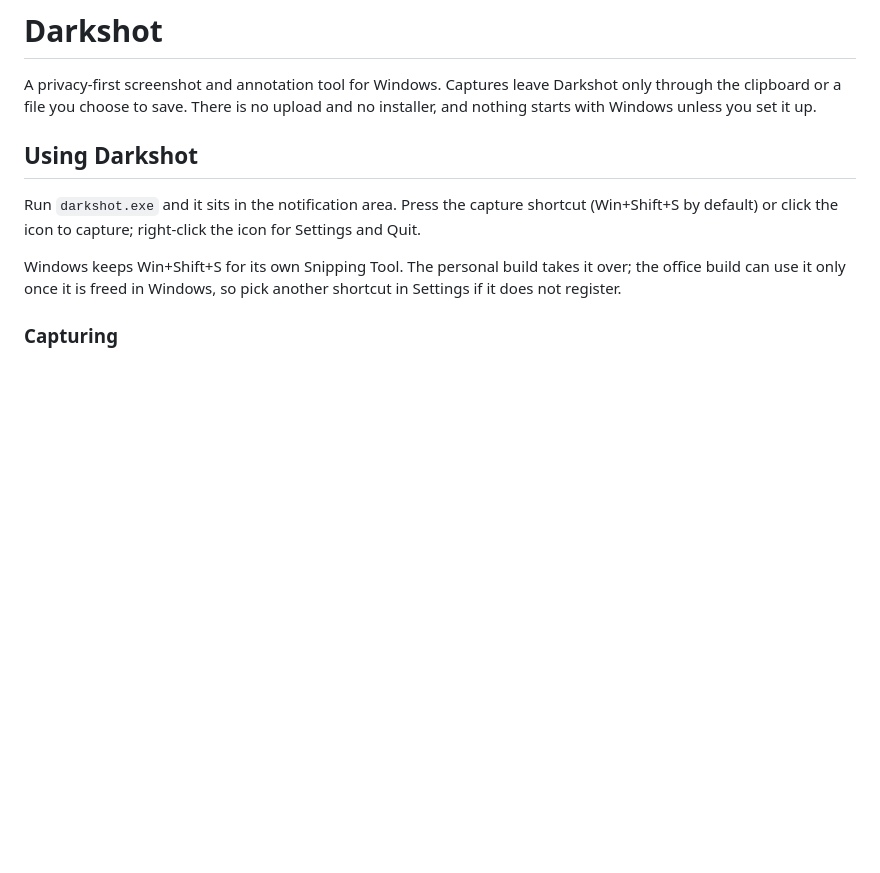
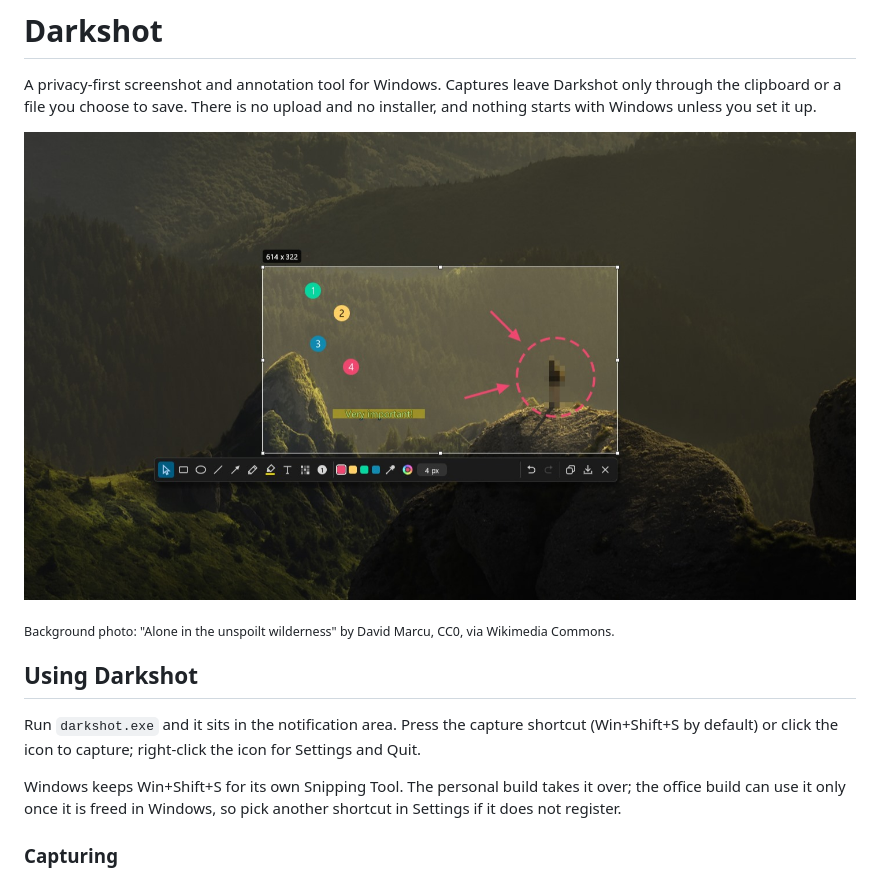
Before and after one commit to numrii/darkshot, a Markdown page: README.md, the part around the change. Drawn GitHub-style; pictures changed too: docs/screenshot.jpg (added); blank space fills up the shorter version.

Commit message:
README: add a screenshot of the capture overlay
Co-Authored-By: Claude Opus 5.5 <noreply@anthropic.com>

```diff
--- a/README.md
+++ b/README.md
@@ -3,6 +3,10 @@
 A privacy-first screenshot and annotation tool for Windows. Captures leave Darkshot
 only through the clipboard or a file you choose to save. There is no upload and no
 installer, and nothing starts with Windows unless you set it up.
+
+![Darkshot's capture overlay: a selected region with numbered steps, arrows, a dashed circle, a highlighted label and a pixelated figure, above the toolbar](docs/screenshot.jpg)
+
+<sub>Background photo: "Alone in the unspoilt wilderness" by David Marcu, CC0, via Wikimedia Commons.</sub>
 
 ## Using Darkshot
 
```
